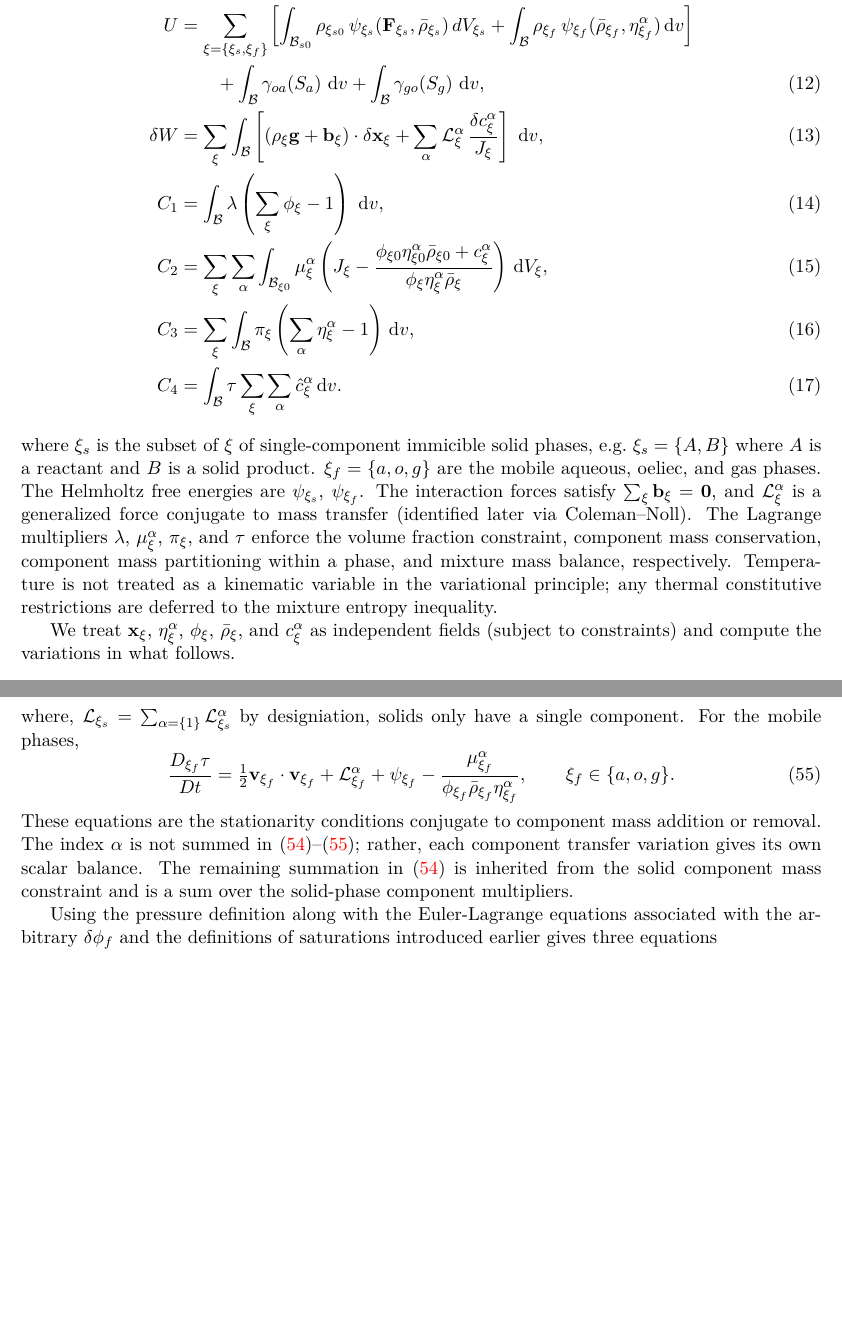
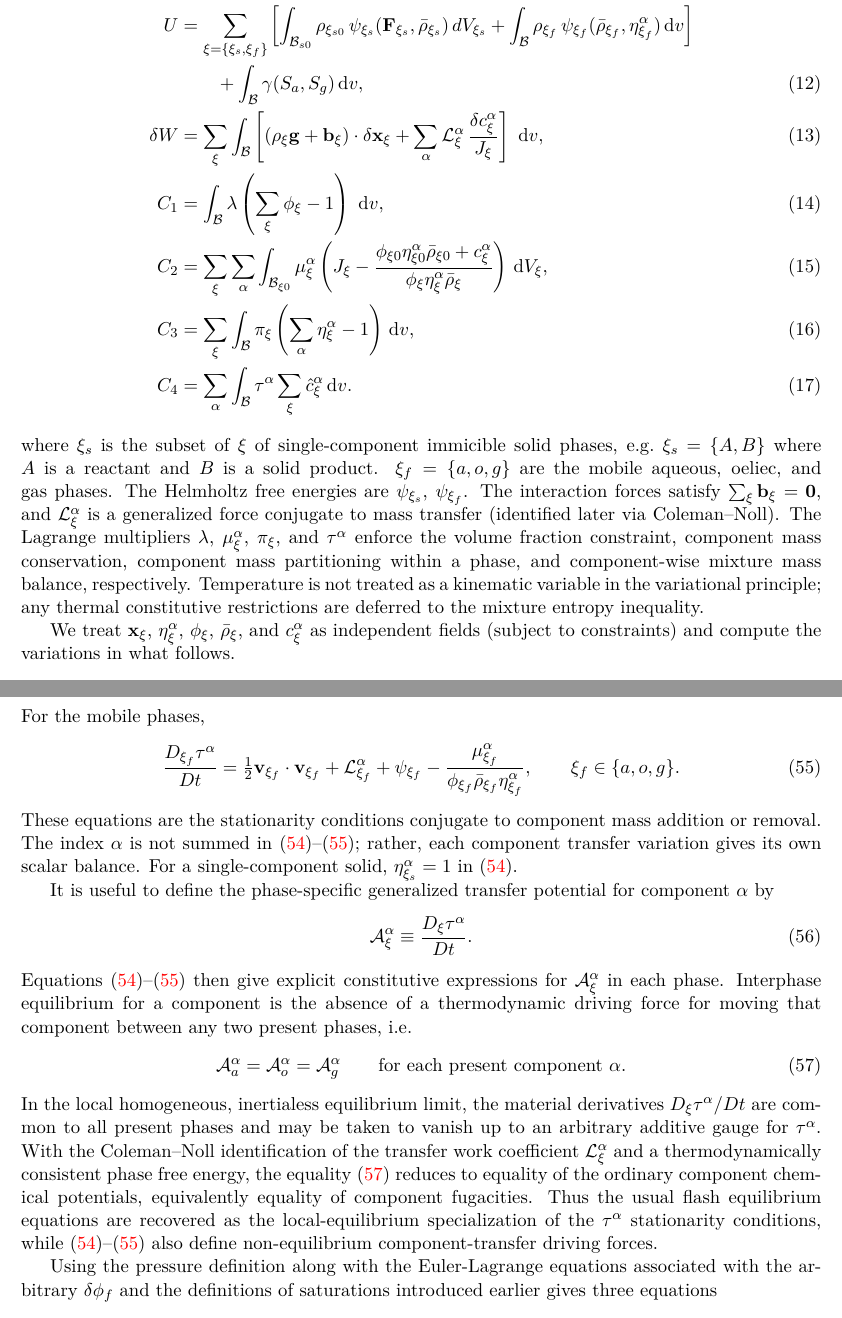
Before and after one commit to johntfoster/Compositional, a LaTeX paper (main.tex, which reads variational_principle_appendix.tex): two parts of pages 4 and 12 of 13, joined at a grey line, cut so that both start at the same text, the shorter picture padded with empty space. Compiled offline with pdfLaTeX.

Commit message:
Update variations

```diff
--- a/variational_principle_appendix.tex
+++ b/variational_principle_appendix.tex
@@ -18,7 +18,7 @@ T &= \sum_\xi \int_{\mc{B}}\frac{1}{2} \rho_\xi \mbf{v}_\xi \cdot \mbf{v}_\xi \d
   \label{eq:T_def} \\
   U &= \sum_{\xi = \lbrace \xi_s, \xi_f \rbrace} \left[ \int_{\mc{B}_{s 0}} \rho_{\xi_{s0}}\,\psi_{\xi_{s}}(\mbf{F}_{\xi_s}, \bar\rho_{\xi_s}) \,  dV_{\xi_s}
      + \int_{\mc{B}} \rho_{\xi_f}\,\psi_{\xi_f}(\bar\rho_{\xi_f}, \eta^\al_{\xi_f})  \dv \right] \notag \\
-    &\qquad + \int_{\mc{B}} \gamma_{oa}(S_a) \,\dv + \int_{\mc{B}} \gamma_{go}(S_g)\,\dv,
+    &\qquad + \int_{\mc{B}} \gamma(S_a, S_g) \dv,
   \label{eq:U_def} \\
   \delta W &= \sum_\xi \int_{\mc{B}} \left[(\rho_\xi\mbf{g} + \mbf{b}_\xi)\cdot\delta\mbf{x}_\xi + \sum_\alpha \mc{L}^\alpha_\xi\,\frac{\delta c^\alpha_\xi}{J_\xi}\right] \,\dv,
   \label{eq:W_def} \\
@@ -28,11 +28,11 @@ T &= \sum_\xi \int_{\mc{B}}\frac{1}{2} \rho_\xi \mbf{v}_\xi \cdot \mbf{v}_\xi \d
   \label{eq:C2_def} \\
   C_3 &= \sum_\xi \int_{\mc{B}} \pi_\xi \left( \sum_\alpha \eta_\xi^\alpha - 1 \right) \dv,
   \label{eq:C3_def} \\
-  C_4 &= \int_{\mc{B}} \tau \sum_\xi \sum_\alpha \hat{c}^\al_\xi \dv.
+  C_4 &= \sum_\alpha \int_{\mc{B}} \tau^\alpha \sum_\xi  \hat{c}^\al_\xi \dv.
   \label{eq:C4_def}
 \end{align}
 %
-where $\xi_s$ is the subset of $\xi$ of single-component immicible solid phases, e.g.\ $\xi_s = \lbrace A, B \rbrace$ where $A$ is a reactant and $B$ is a solid product. $\xi_f = \lbrace a, o, g \rbrace$ are the mobile aqueous, oeliec, and gas phases.  The Helmholtz free energies are $\psi_{\xi_s}$, $\psi_{\xi_f}$.  The interaction forces satisfy $\sum_\xi \mbf{b}_\xi = \mbf{0}$, and $\mc{L}^\alpha_\xi$ is a generalized force conjugate to mass transfer (identified later via Coleman--Noll).  The Lagrange multipliers~$\lambda$, $\mu^\alpha_\xi$, $\pi_\xi$, and~$\tau$ enforce the volume fraction constraint, component mass conservation, component mass partitioning within a phase, and mixture mass balance, respectively. Temperature is not treated as a kinematic variable in the variational principle; any thermal constitutive restrictions are deferred to the mixture entropy inequality.
+where $\xi_s$ is the subset of $\xi$ of single-component immicible solid phases, e.g.\ $\xi_s = \lbrace A, B \rbrace$ where $A$ is a reactant and $B$ is a solid product. $\xi_f = \lbrace a, o, g \rbrace$ are the mobile aqueous, oeliec, and gas phases.  The Helmholtz free energies are $\psi_{\xi_s}$, $\psi_{\xi_f}$.  The interaction forces satisfy $\sum_\xi \mbf{b}_\xi = \mbf{0}$, and $\mc{L}^\alpha_\xi$ is a generalized force conjugate to mass transfer (identified later via Coleman--Noll).  The Lagrange multipliers~$\lambda$, $\mu^\alpha_\xi$, $\pi_\xi$, and~$\tau^\alpha$ enforce the volume fraction constraint, component mass conservation, component mass partitioning within a phase, and component-wise mixture mass balance, respectively. Temperature is not treated as a kinematic variable in the variational principle; any thermal constitutive restrictions are deferred to the mixture entropy inequality.
 
 We treat $\mbf{x}_\xi$, $\eta^\alpha_\xi$, $\phi_\xi$, $\bar\rho_\xi$, and $c_\xi^\alpha$ as independent fields (subject to constraints) and compute the variations in what follows.
 
@@ -543,15 +542,16 @@ The Euler--Lagrange equations associated with arbitrary $\delta c_\xi^\alpha$
 come from the final two terms in the collected variational principle.  For the
 solid phases, arbitrariness of each $\delta c_{\xi_s}^\alpha$ gives
 \begin{equation}
-  \frac{D_{\xi_s}\tau}{Dt} = \tfrac{1}{2}\mbf{v}_{\xi_s}\cdot\mbf{v}_{\xi_s}
-  + \mc{L}_{\xi_s}
-  - \frac{\lambda}{\bar\rho_{\xi_s}},
+  \frac{D_{\xi_s}\tau^\al}{Dt} = \frac{1}{2}\mbf{v}_{\xi_s}\cdot\mbf{v}_{\xi_s}
+  + \mc{L}^\al_{\xi_s}
+  - \frac{\mu^\alpha_{\xi_s}}{\phi_{\xi_s} \bar\rho_{\xi_s}\eta_{\xi_s}^\alpha},
   \qquad \xi_s\in\{A,B, \ldots \},
   \label{eq:el_c_solid}
 \end{equation}
-where, $\mc{L}_{\xi_s} = \sum_{\alpha = \{ 1 \}} \mc{L}^\alpha_{\xi_s}$ by designiation, solids only have a single component. For the mobile phases,
+%
+For the mobile phases,
 \begin{equation}
-   \frac{D_{\xi_f}\tau}{Dt}
+   \frac{D_{\xi_f}\tau^\al}{Dt}
   = \tfrac{1}{2}\mbf{v}_{\xi_f}\cdot\mbf{v}_{\xi_f}
   + \mc{L}^\alpha_{\xi_f} + \psi_{\xi_f}
   - \frac{\mu_{\xi_f}^\alpha}{\phi_{\xi_f}\bar\rho_{\xi_f}\eta_{\xi_f}^\alpha},
@@ -561,9 +561,36 @@ where, $\mc{L}_{\xi_s} = \sum_{\alpha = \{ 1 \}} \mc{L}^\alpha_{\xi_s}$ by desig
 These equations are the stationarity conditions conjugate to component mass
 addition or removal.  The index $\alpha$ is not summed in
 \eqref{eq:el_c_solid}--\eqref{eq:el_c_mobile}; rather, each component transfer
-variation gives its own scalar balance.  The remaining summation in
-\eqref{eq:el_c_solid} is inherited from the solid component mass constraint and
-is a sum over the solid-phase component multipliers.
+variation gives its own scalar balance.  For a single-component solid,
+$\eta_{\xi_s}^\alpha=1$ in \eqref{eq:el_c_solid}.
+
+It is useful to define the phase-specific generalized transfer potential for
+component $\alpha$ by
+\begin{equation}
+  \mc{A}_\xi^\alpha
+  \equiv \frac{D_\xi\tau^\alpha}{Dt}.
+  \label{eq:generalized_transfer_potential_def}
+\end{equation}
+Equations~\eqref{eq:el_c_solid}--\eqref{eq:el_c_mobile} then give explicit
+constitutive expressions for $\mc{A}_\xi^\alpha$ in each phase.  Interphase
+equilibrium for a component is the absence of a thermodynamic driving force for
+moving that component between any two present phases, i.e.\
+\begin{equation}
+  \mc{A}_a^\alpha = \mc{A}_o^\alpha = \mc{A}_g^\alpha
+  \qquad \text{for each present component }\alpha.
+  \label{eq:transfer_potential_equilibrium}
+\end{equation}
+In the local homogeneous, inertialess equilibrium limit, the material derivatives
+$D_\xi\tau^\alpha/Dt$ are common to all present phases and may be taken to vanish
+up to an arbitrary additive gauge for $\tau^\alpha$.  With the Coleman--Noll
+identification of the transfer work coefficient $\mc{L}_\xi^\alpha$ and a
+thermodynamically consistent phase free energy, the equality
+\eqref{eq:transfer_potential_equilibrium} reduces to equality of the ordinary
+component chemical potentials, equivalently equality of component fugacities.
+Thus the usual flash equilibrium equations are recovered as the local-equilibrium
+specialization of the $\tau^\alpha$ stationarity conditions, while
+\eqref{eq:el_c_solid}--\eqref{eq:el_c_mobile} also define non-equilibrium
+component-transfer driving forces.
 
 Using the pressure definition along with the Euler-Lagrange equations associated with the arbitrary $\delta \phi_{f}$ and the definitions of saturations introduced earlier gives three equations
 %
```
Also changed, not shown: main.tex (+16 -19 lines), variational_principle_appendix.tex (41 more changed lines).
